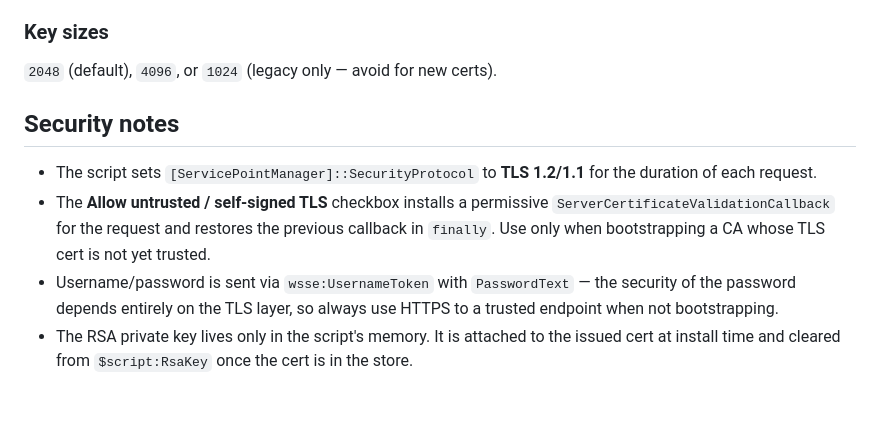
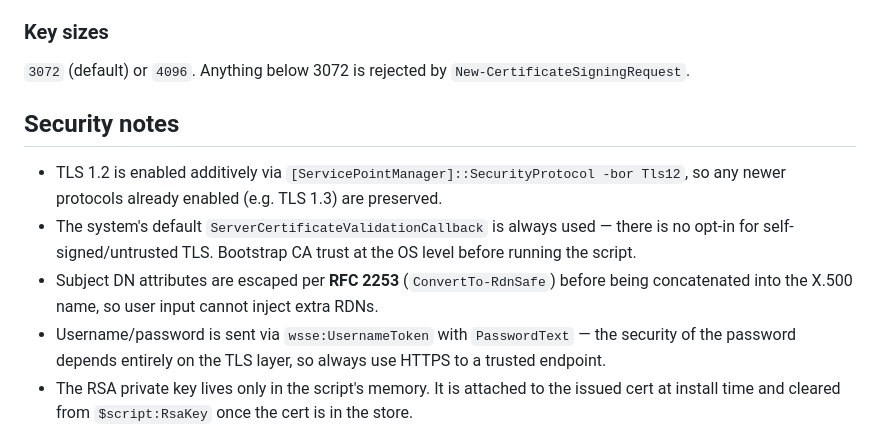
Before and after one commit to ws-06-05-1-code/ws, a Markdown page: README.md, the part around the change. Drawn GitHub-style; blank space fills up the shorter version.

Commit message:
Update README to match hardening: key sizes, TLS, RDN escaping
Co-Authored-By: Claude Opus 4.7 <noreply@anthropic.com>

```diff
--- a/README.md
+++ b/README.md
@@ -69,19 +69,23 @@ The SAN textbox accepts one entry per line. Format is auto-detected:
 
 ### Key sizes
 
-`2048` (default), `4096`, or `1024` (legacy only — avoid for new certs).
+`3072` (default) or `4096`. Anything below 3072 is rejected by
+`New-CertificateSigningRequest`.
 
 ## Security notes
 
-- The script sets `[ServicePointManager]::SecurityProtocol` to **TLS 1.2/1.1**
-  for the duration of each request.
-- The **Allow untrusted / self-signed TLS** checkbox installs a permissive
-  `ServerCertificateValidationCallback` for the request and restores the
-  previous callback in `finally`. Use only when bootstrapping a CA whose
-  TLS cert is not yet trusted.
+- TLS 1.2 is enabled additively via
+  `[ServicePointManager]::SecurityProtocol -bor Tls12`, so any newer
+  protocols already enabled (e.g. TLS 1.3) are preserved.
+- The system's default `ServerCertificateValidationCallback` is always used
+  — there is no opt-in for self-signed/untrusted TLS. Bootstrap CA trust at
+  the OS level before running the script.
+- Subject DN attributes are escaped per **RFC 2253** (`ConvertTo-RdnSafe`)
+  before being concatenated into the X.500 name, so user input cannot inject
+  extra RDNs.
 - Username/password is sent via `wsse:UsernameToken` with `PasswordText` —
   the security of the password depends entirely on the TLS layer, so always
-  use HTTPS to a trusted endpoint when not bootstrapping.
+  use HTTPS to a trusted endpoint.
 - The RSA private key lives only in the script's memory. It is attached to
   the issued cert at install time and cleared from `$script:RsaKey` once the
   cert is in the store.
```
